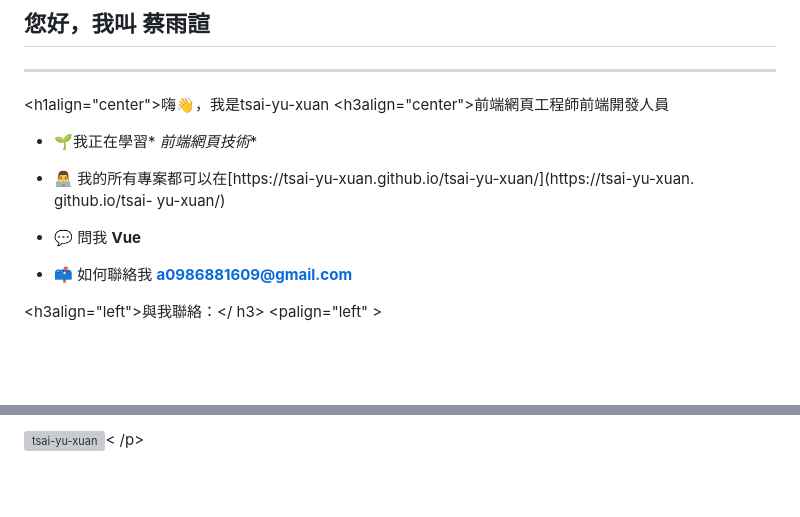
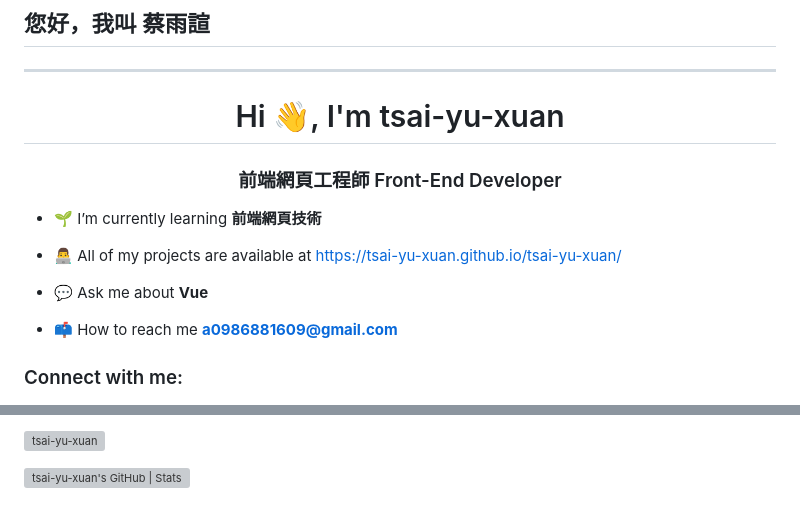
Before and after one commit to tsai-yu-xuan/tsai-yu-xuan, a Markdown page: README.md, 2 parts joined by grey strips. Rendered like a GitHub page; blank space fills up the shorter version; grey boxes are pictures that could not be loaded.

```diff
--- a/README.md
+++ b/README.md
@@ -1,18 +1,18 @@
 ## 您好，我叫 蔡雨諠
 ---
 
-<h1align="center">嗨👋，我是tsai-yu-xuan</h1>
-<h3align="center">前端網頁工程師前端開發人員</h3>
+<h1 align="center">Hi 👋, I'm tsai-yu-xuan</h1>
+<h3 align="center">前端網頁工程師 Front-End Developer</h3>
 
-- 🌱我正在學習* *前端網頁技術**
+- 🌱 I’m currently learning **前端網頁技術**
 
-- 👨‍💻 我的所有專案都可以在[https://tsai-yu-xuan.github.io/tsai-yu-xuan/](https://tsai-yu-xuan. github.io/tsai- yu-xuan/)
+- 👨‍💻 All of my projects are available at [https://tsai-yu-xuan.github.io/tsai-yu-xuan/](https://tsai-yu-xuan.github.io/tsai-yu-xuan/)
 
-- 💬 問我 **Vue**
+- 💬 Ask me about **Vue**
 
-- 📫 如何聯絡我 **a0986881609@gmail.com**
+- 📫 How to reach me **a0986881609@gmail.com**
 
-<h3align="left">與我聯絡：</ h3>
-<palign="left" >
+### Connect with me:
+<p align="left">
 </p>
 
@@ -21,2 +58,6 @@
 
-<p><img align="center" src="https://github-readme-streak-stats.herokuapp.com/?user=tsai-yu-xuan&" alt="tsai-yu-xuan" />< /p>
+<p><img align="center" src="https://github-readme-streak-stats.herokuapp.com/?user=tsai-yu-xuan&" alt="tsai-yu-xuan" /></p>
+
+
+
+[![tsai-yu-xuan's GitHub | Stats](https://stats.quira.sh/tsai-yu-xuan/github?theme=light)](https://quira.sh?utm_source=widgets&utm_campaign=tsai-yu-xuan)
```
Also changed, not shown: other parts of README.md (+39 -2 lines).
